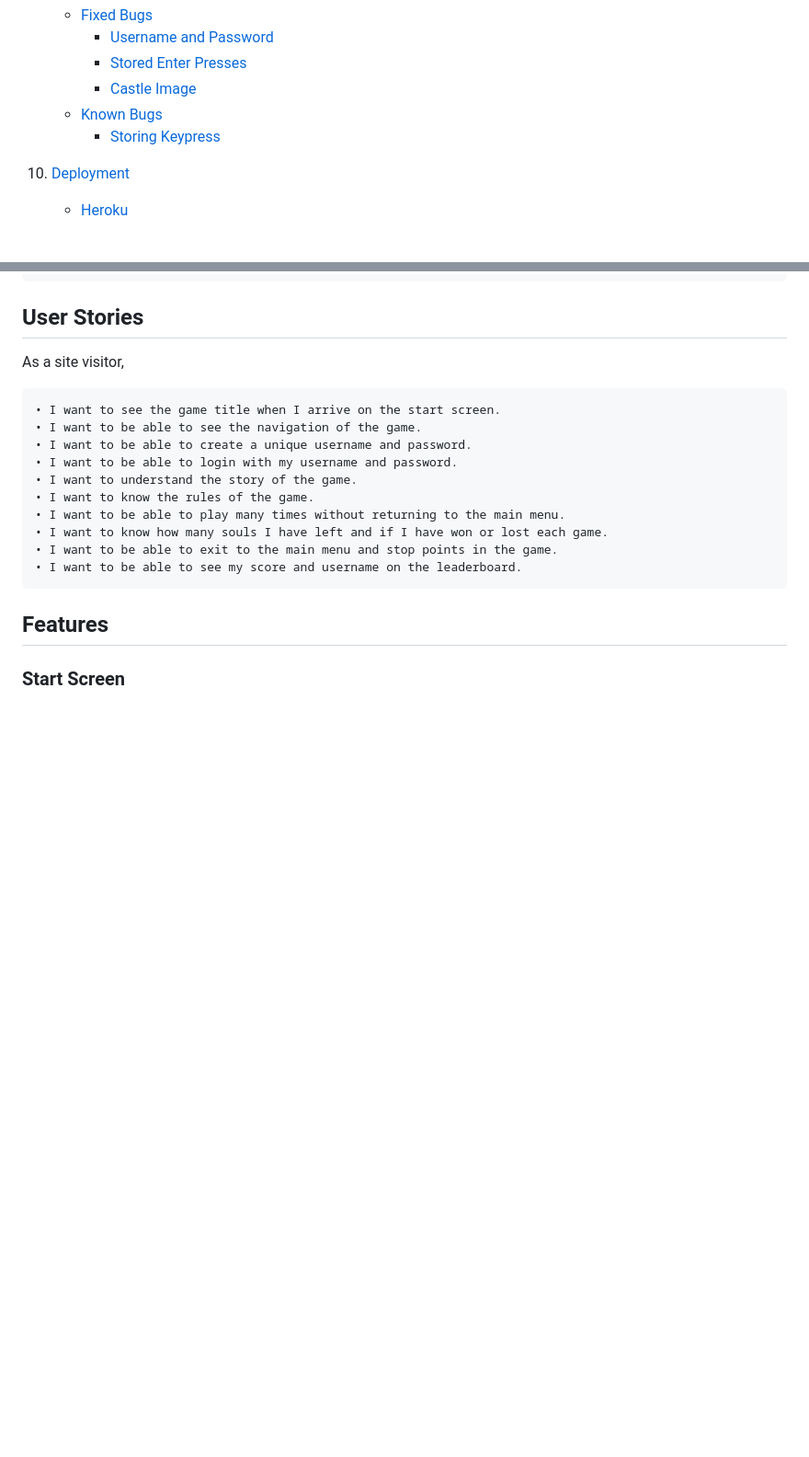
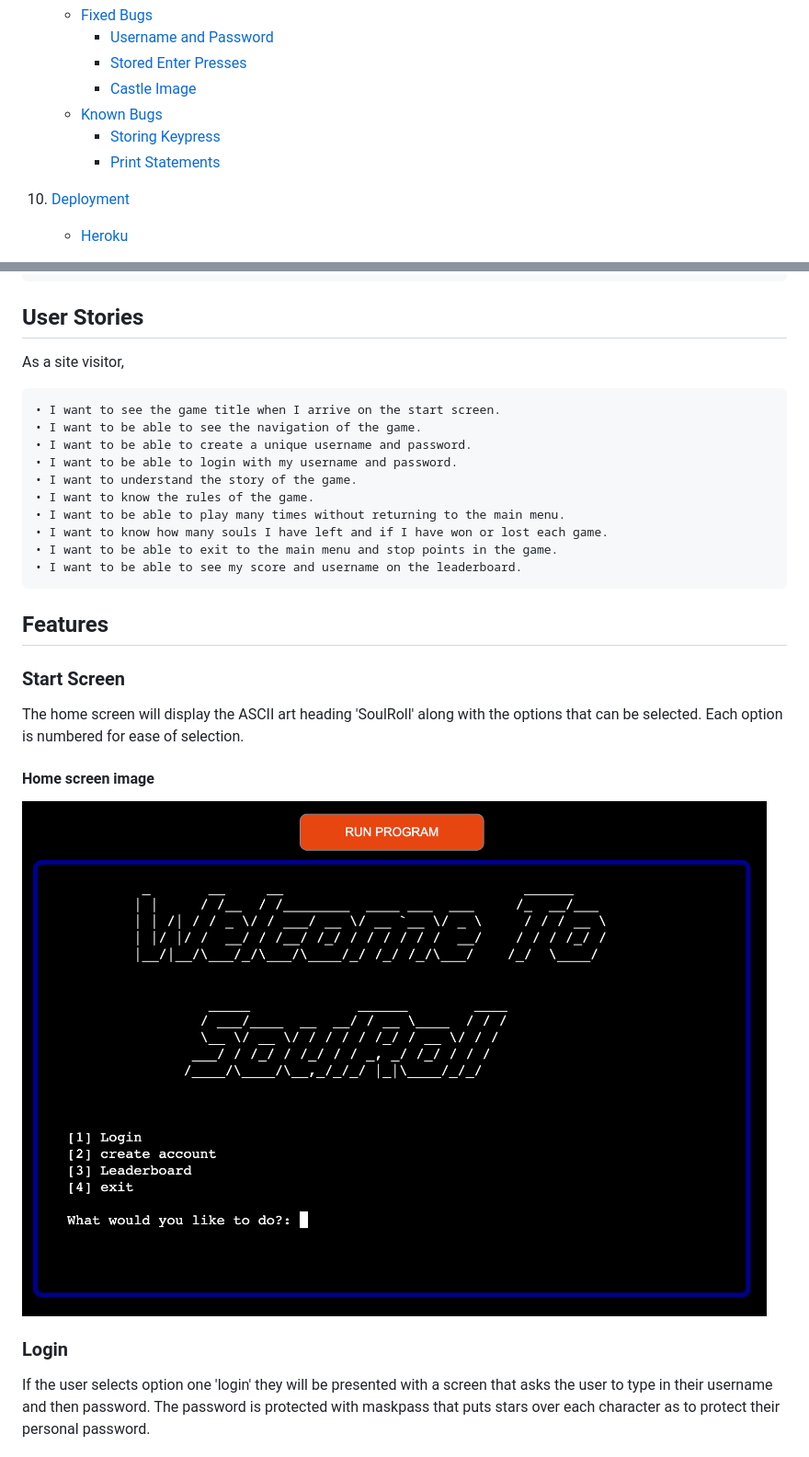
Before and after one commit to MartinBradbury/soulroll, a Markdown page: README.md, 2 parts joined by grey strips. Shown: that part at 92% size. Rendered like a GitHub page; pictures changed too: images/welcome.png (added); blank space fills up the shorter version.

Commit message:
added login features to readme

```diff
--- a/README.md
+++ b/README.md
@@ -43,6 +43,7 @@ LichKing is a Python terminal project game. The game is a story driven random nu
         -  [Castle Image](#castle-image)
     -   [Known Bugs](#known-bugs)
         -  [Storing Keypress](#storing-keypress)
+        -  [Print Statements](#print-statements)
 10. [Deployment](#deployment)
     -   [Heroku](#how-this-site-was-deployed-to-heroku)
 11. [Credits](#credits)
@@ -105,6 +106,11 @@ As a site visitor,
 ## Features
 
 ### Start Screen
+The home screen will display the ASCII art heading 'SoulRoll' along with the options that can be selected. Each option is numbered for ease of selection.
 
+#### Home screen image
+![Home Screen](images/welcome.png)
 
+### Login
+If the user selects option one 'login' they will be presented with a screen that asks the user to type in their username and then password. The password is protected with maskpass that puts stars over each character as to protect their personal password.
 
```
Also changed, not shown: other parts of README.md (+16 -4 lines), images/Currentsouls.png (added), images/login.png (added), images/loginsuccess.png (added).
